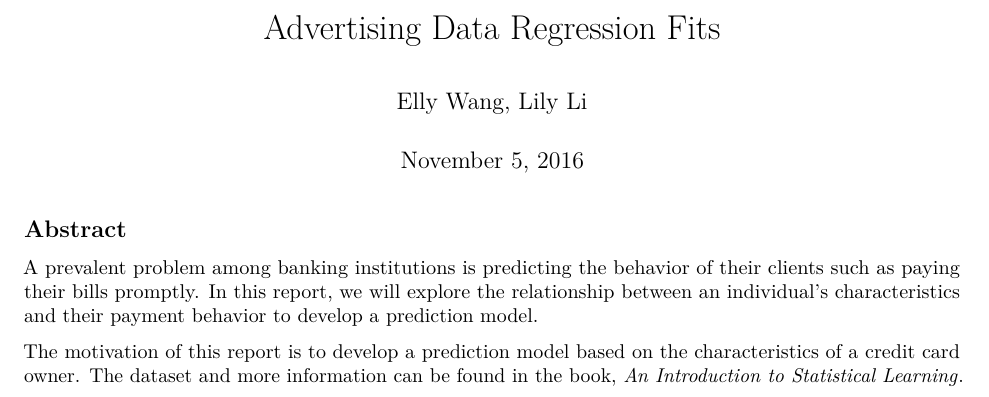
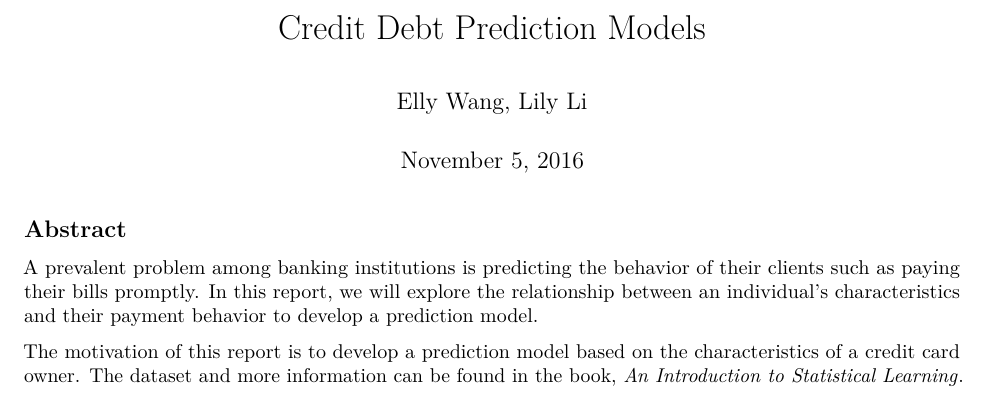
Before and after one commit to CarrotBun/stat159-fall2016-project2, an R Markdown document (report/sections/00-abstract.Rmd): part of the page, cut at the place of the change. Rendered offline with R 4.5, knitr and Pandoc, then LaTeX, with nearby package versions.

Commit message:
report: updated report name

```diff
--- a/report/sections/00-abstract.Rmd
+++ b/report/sections/00-abstract.Rmd
@@ -1,5 +1,5 @@
 ---
-title: "Advertising Data Regression Fits"
+title: "Credit Debt Prediction Models"
 author: "Elly Wang, Lily Li"
 date: "November 5, 2016"
 output: pdf_document
```
